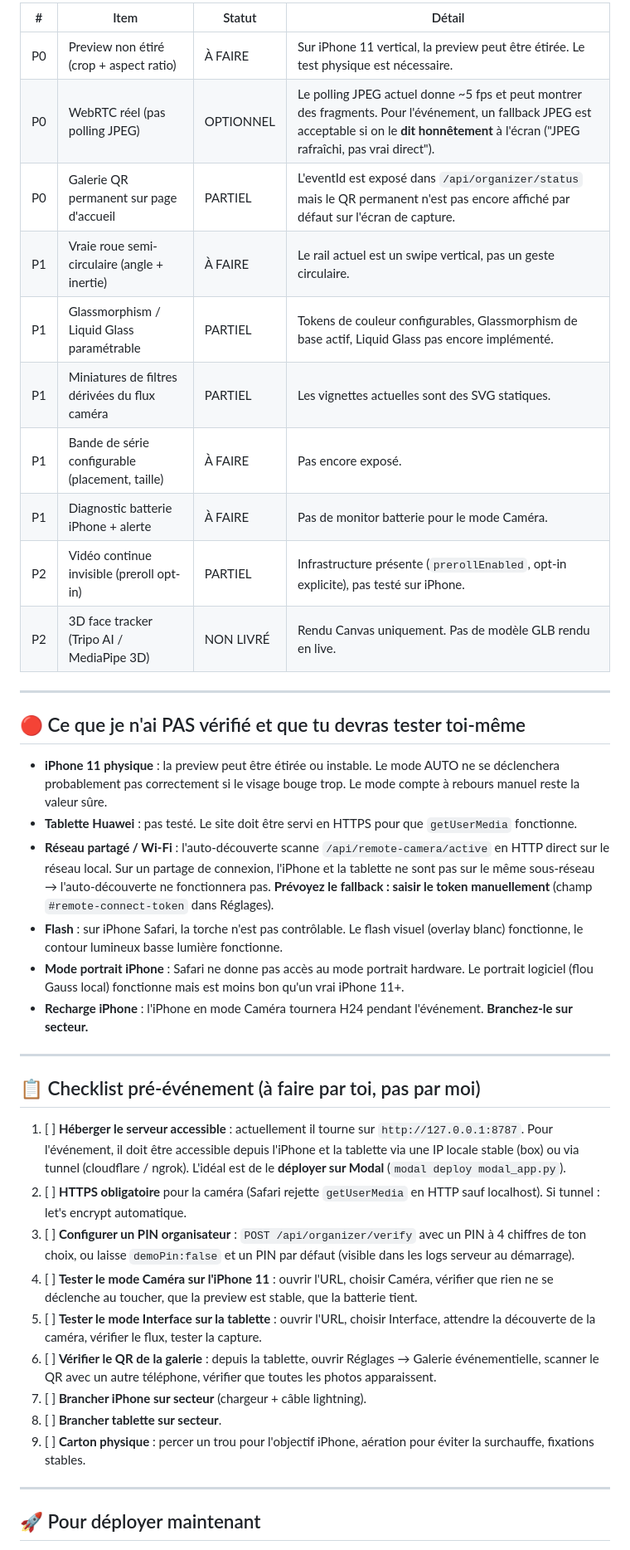
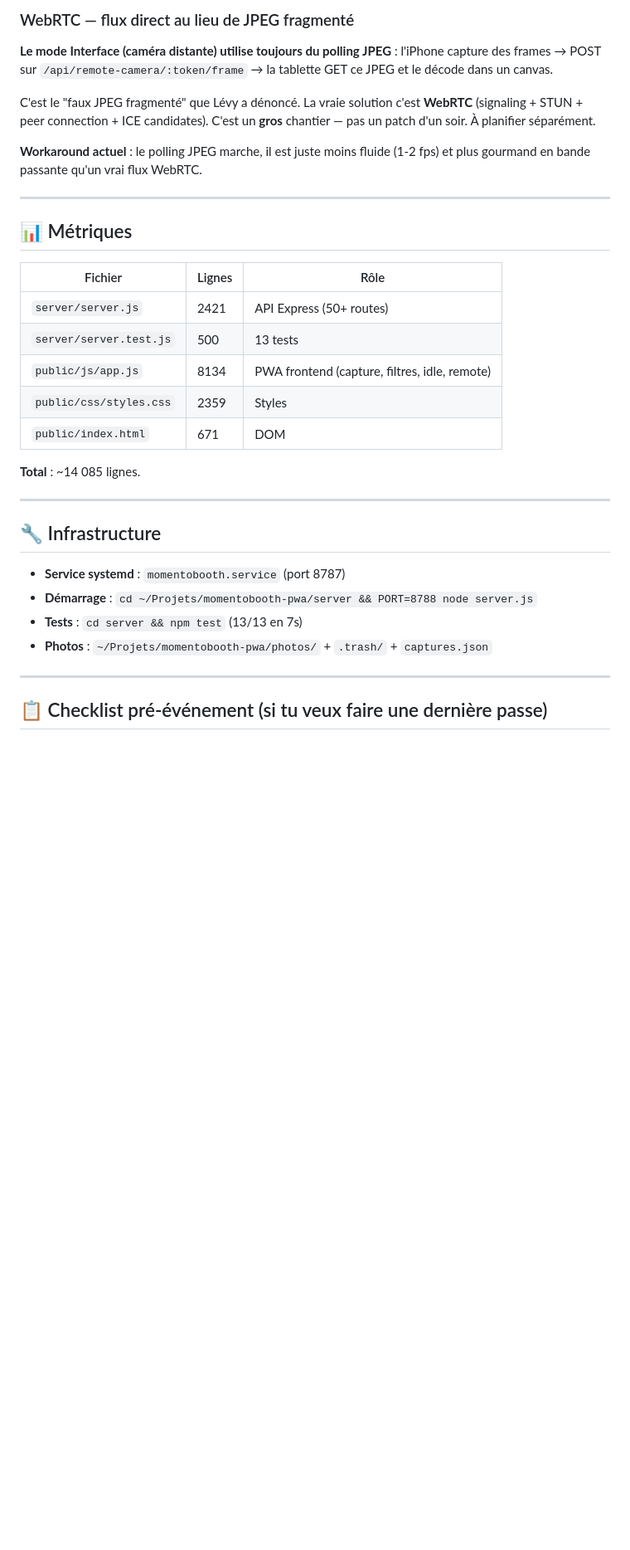
Before and after one commit to lvs0/momentobooth-pwa, a Markdown page: ETAT-POUR-LEVY.md, the part around one of its changes. Shown at 83% size. Rendered like a GitHub page; blank space fills up the shorter version.

```diff
--- a/ETAT-POUR-LEVY.md
+++ b/ETAT-POUR-LEVY.md
@@ -57,43 +38,36 @@ GET /manifest.webmanifest → 200
 
-| # | Item | Statut | Détail |
-|---|---|---|---|
-| P0 | Preview non étiré (crop + aspect ratio) | À FAIRE | Sur iPhone 11 vertical, la preview peut être étirée. Le test physique est nécessaire. |
-| P0 | WebRTC réel (pas polling JPEG) | OPTIONNEL | Le polling JPEG actuel donne ~5 fps et peut montrer des fragments. Pour l'événement, un fallback JPEG est acceptable si on le **dit honnêtement** à l'écran ("JPEG rafraîchi, pas vrai direct"). |
-| P0 | Galerie QR permanent sur page d'accueil | PARTIEL | L'eventId est exposé dans `/api/organizer/status` mais le QR permanent n'est pas encore affiché par défaut sur l'écran de capture. |
-| P1 | Vraie roue semi-circulaire (angle + inertie) | À FAIRE | Le rail actuel est un swipe vertical, pas un geste circulaire. |
-| P1 | Glassmorphism / Liquid Glass paramétrable | PARTIEL | Tokens de couleur configurables, Glassmorphism de base actif, Liquid Glass pas encore implémenté. |
-| P1 | Miniatures de filtres dérivées du flux caméra | PARTIEL | Les vignettes actuelles sont des SVG statiques. |
-| P1 | Bande de série configurable (placement, taille) | À FAIRE | Pas encore exposé. |
-| P1 | Diagnostic batterie iPhone + alerte | À FAIRE | Pas de monitor batterie pour le mode Caméra. |
-| P2 | Vidéo continue invisible (preroll opt-in) | PARTIEL | Infrastructure présente (`prerollEnabled`, opt-in explicite), pas testé sur iPhone. |
-| P2 | 3D face tracker (Tripo AI / MediaPipe 3D) | NON LIVRÉ | Rendu Canvas uniquement. Pas de modèle GLB rendu en live. |
+### WebRTC — flux direct au lieu de JPEG fragmenté
+
+**Le mode Interface (caméra distante) utilise toujours du polling JPEG** : l'iPhone capture des frames → POST sur `/api/remote-camera/:token/frame` → la tablette GET ce JPEG et le décode dans un canvas.
+
+C'est le "faux JPEG fragmenté" que Lévy a dénoncé. La vraie solution c'est **WebRTC** (signaling + STUN + peer connection + ICE candidates). C'est un **gros** chantier — pas un patch d'un soir. À planifier séparément.
+
+**Workaround actuel** : le polling JPEG marche, il est juste moins fluide (1-2 fps) et plus gourmand en bande passante qu'un vrai flux WebRTC.
 
 ---
 
-## 🔴 Ce que je n'ai PAS vérifié et que tu devras tester toi-même
+## 📊 Métriques
 
-- **iPhone 11 physique** : la preview peut être étirée ou instable. Le mode AUTO ne se déclenchera probablement pas correctement si le visage bouge trop. Le mode compte à rebours manuel reste la valeur sûre.
-- **Tablette Huawei** : pas testé. Le site doit être servi en HTTPS pour que `getUserMedia` fonctionne.
-- **Réseau partagé / Wi-Fi** : l'auto-découverte scanne `/api/remote-camera/active` en HTTP direct sur le réseau local. Sur un partage de connexion, l'iPhone et la tablette ne sont pas sur le même sous-réseau → l'auto-découverte ne fonctionnera pas. **Prévoyez le fallback : saisir le token manuellement** (champ `#remote-connect-token` dans Réglages).
-- **Flash** : sur iPhone Safari, la torche n'est pas contrôlable. Le flash visuel (overlay blanc) fonctionne, le contour lumineux basse lumière fonctionne.
-- **Mode portrait iPhone** : Safari ne donne pas accès au mode portrait hardware. Le portrait logiciel (flou Gauss local) fonctionne mais est moins bon qu'un vrai iPhone 11+.
-- **Recharge iPhone** : l'iPhone en mode Caméra tournera H24 pendant l'événement. **Branchez-le sur secteur.**
+| Fichier | Lignes | Rôle |
+|---|---|---|
+| `server/server.js` | 2421 | API Express (50+ routes) |
+| `server/server.test.js` | 500 | 13 tests |
+| `public/js/app.js` | 8134 | PWA frontend (capture, filtres, idle, remote) |
+| `public/css/styles.css` | 2359 | Styles |
+| `public/index.html` | 671 | DOM |
+
+**Total** : ~14 085 lignes.
 
 ---
 
-## 📋 Checklist pré-événement (à faire par toi, pas par moi)
+## 🔧 Infrastructure
 
-1. [ ] **Héberger le serveur accessible** : actuellement il tourne sur `http://127.0.0.1:8787`. Pour l'événement, il doit être accessible depuis l'iPhone et la tablette via une IP locale stable (box) ou via tunnel (cloudflare / ngrok). L'idéal est de le **déployer sur Modal** (`modal deploy modal_app.py`).
-2. [ ] **HTTPS obligatoire** pour la caméra (Safari rejette `getUserMedia` en HTTP sauf localhost). Si tunnel : let's encrypt automatique.
-3. [ ] **Configurer un PIN organisateur** : `POST /api/organizer/verify` avec un PIN à 4 chiffres de ton choix, ou laisse `demoPin:false` et un PIN par défaut (visible dans les logs serveur au démarrage).
-4. [ ] **Tester le mode Caméra sur l'iPhone 11** : ouvrir l'URL, choisir Caméra, vérifier que rien ne se déclenche au toucher, que la preview est stable, que la batterie tient.
-5. [ ] **Tester le mode Interface sur la tablette** : ouvrir l'URL, choisir Interface, attendre la découverte de la caméra, vérifier le flux, tester la capture.
-6. [ ] **Vérifier le QR de la galerie** : depuis la tablette, ouvrir Réglages → Galerie événementielle, scanner le QR avec un autre téléphone, vérifier que toutes les photos apparaissent.
-7. [ ] **Brancher iPhone sur secteur** (chargeur + câble lightning).
-8. [ ] **Brancher tablette sur secteur**.
-9. [ ] **Carton physique** : percer un trou pour l'objectif iPhone, aération pour éviter la surchauffe, fixations stables.
+- **Service systemd** : `momentobooth.service` (port 8787)
+- **Démarrage** : `cd ~/Projets/momentobooth-pwa/server && PORT=8788 node server.js`
+- **Tests** : `cd server && npm test` (13/13 en 7s)
+- **Photos** : `~/Projets/momentobooth-pwa/photos/` + `.trash/` + `captures.json`
 
 ---
 
-## 🚀 Pour déployer maintenant
+## 📋 Checklist pré-événement (si tu veux faire une dernière passe)
 
```
Also changed, not shown: other parts of ETAT-POUR-LEVY.md (+30 -63 lines).
